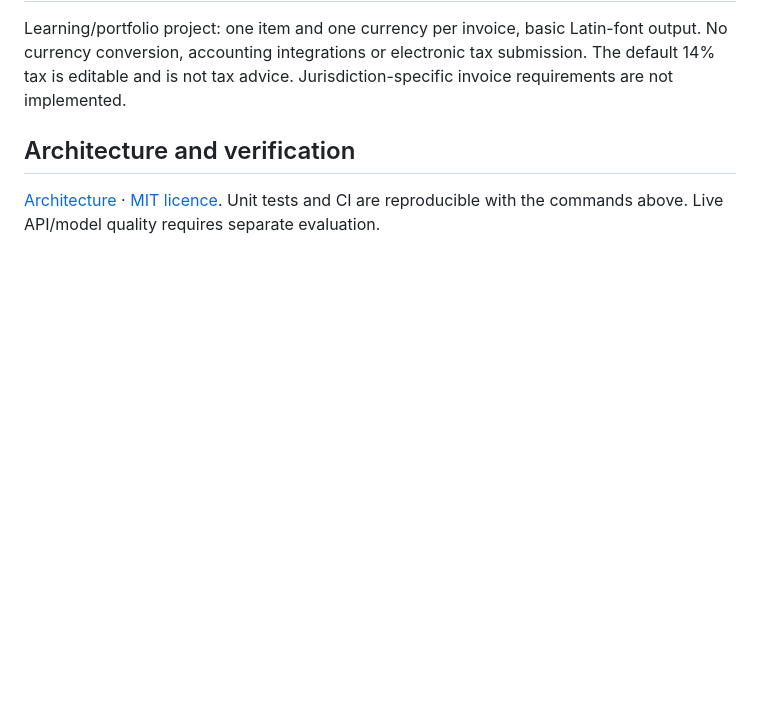
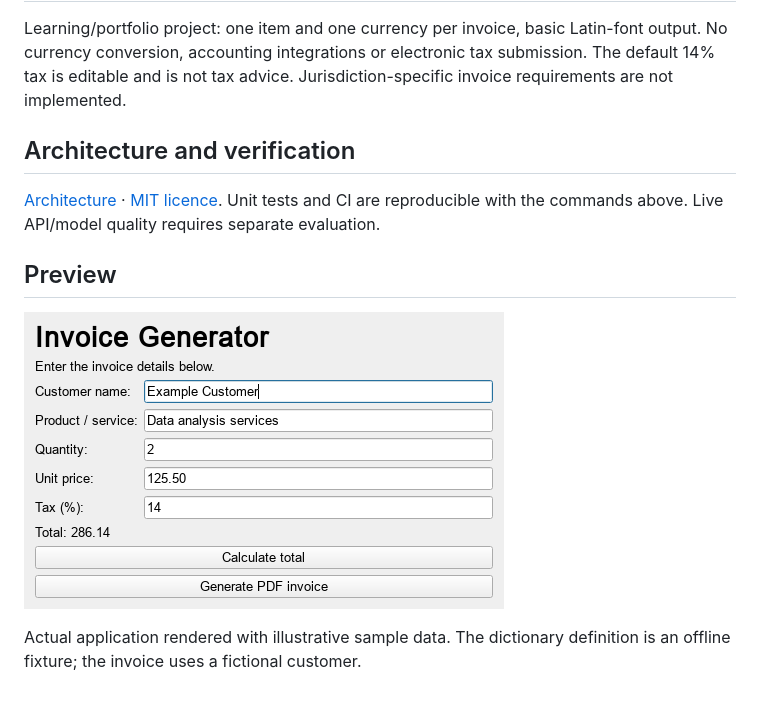
Before and after one commit to OmarShemis/invoice-generator, a Markdown page: README.md, the part around the change. Rendered like a GitHub page; pictures changed too: docs/demo.png (added); blank space fills up the shorter version.

Commit message:
Polish portfolio presentation and examples

```diff
--- a/README.md
+++ b/README.md
@@ -50,3 +50,9 @@ Learning/portfolio project: one item and one currency per invoice, basic Latin-f
 ## Architecture and verification
 
 [Architecture](docs/architecture.md) · [MIT licence](LICENSE). Unit tests and CI are reproducible with the commands above. Live API/model quality requires separate evaluation.
+
+## Preview
+
+![Application preview](docs/demo.png)
+
+Actual application rendered with illustrative sample data. The dictionary definition is an offline fixture; the invoice uses a fictional customer.
```
